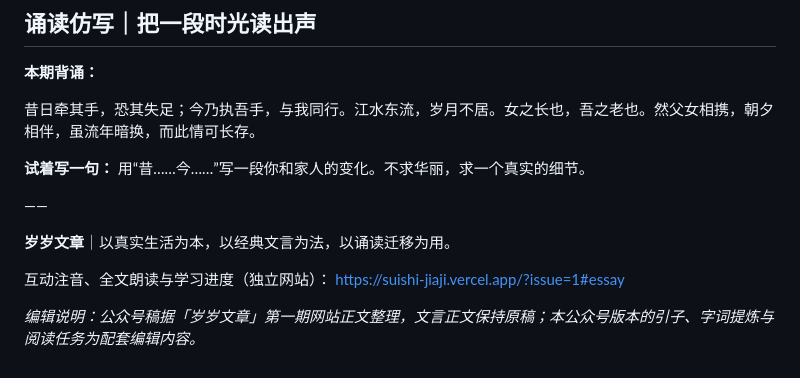
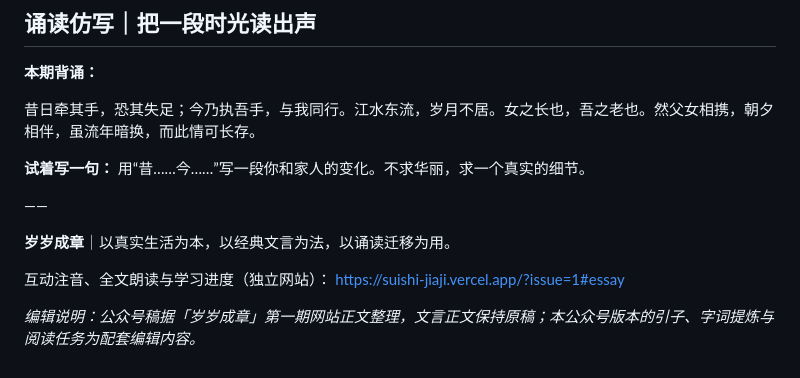
Before and after one commit to nikon2023/suishi-jiaji, a Markdown page: wechat/issue-001.md, the part around the change. GitHub-like rendering.

Commit message:
docs(wechat): adopt 岁岁成章 as independent long-term brand

```diff
--- a/wechat/issue-001.md
+++ b/wechat/issue-001.md
@@ -60,9 +60,9 @@
 
 ——
 
-**岁岁文章**｜以真实生活为本，以经典文言为法，以诵读迁移为用。
+**岁岁成章**｜以真实生活为本，以经典文言为法，以诵读迁移为用。
 
 互动注音、全文朗读与学习进度（独立网站）：
 https://suishi-jiaji.vercel.app/?issue=1#essay
 
-*编辑说明：公众号稿据「岁岁文章」第一期网站正文整理，文言正文保持原稿；本公众号版本的引子、字词提炼与阅读任务为配套编辑内容。*
+*编辑说明：公众号稿据「岁岁成章」第一期网站正文整理，文言正文保持原稿；本公众号版本的引子、字词提炼与阅读任务为配套编辑内容。*
```
